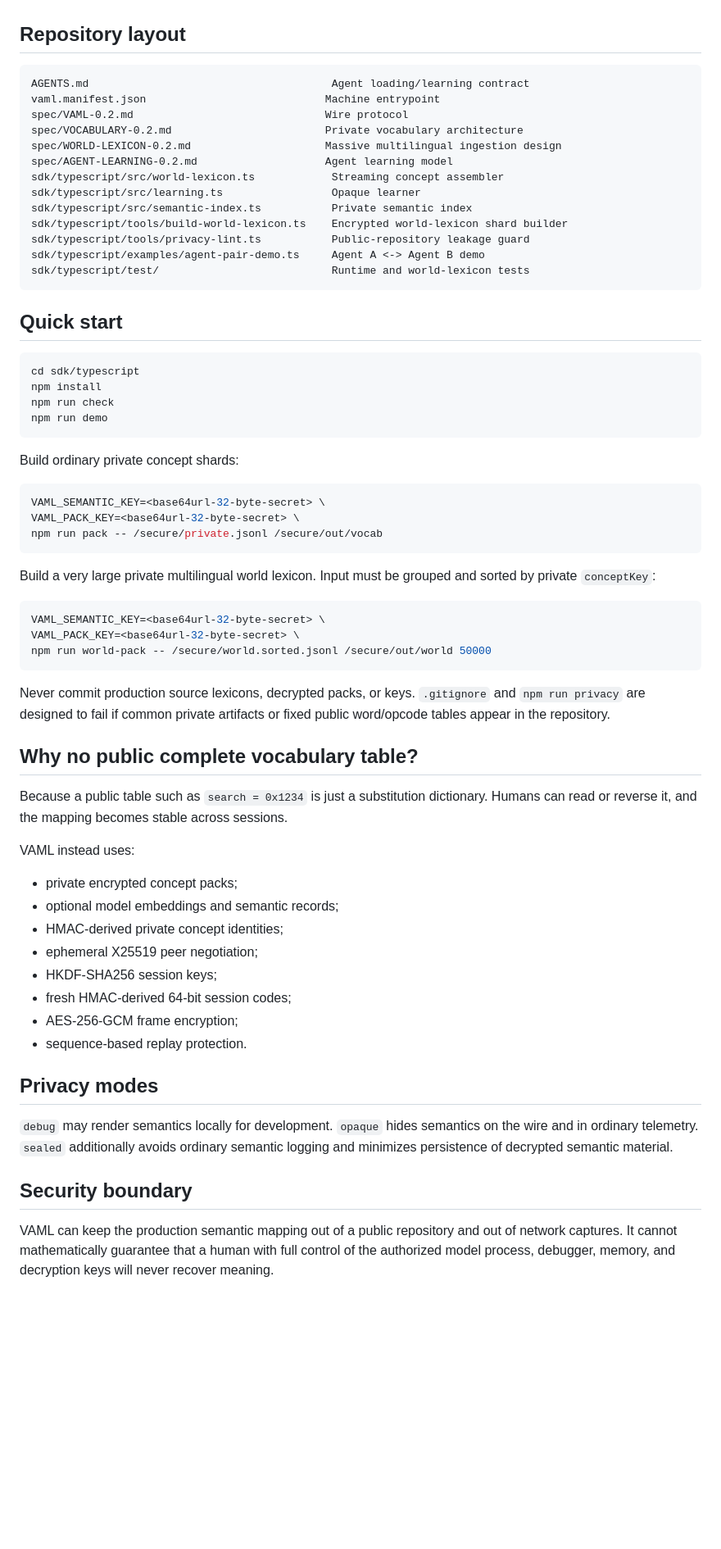
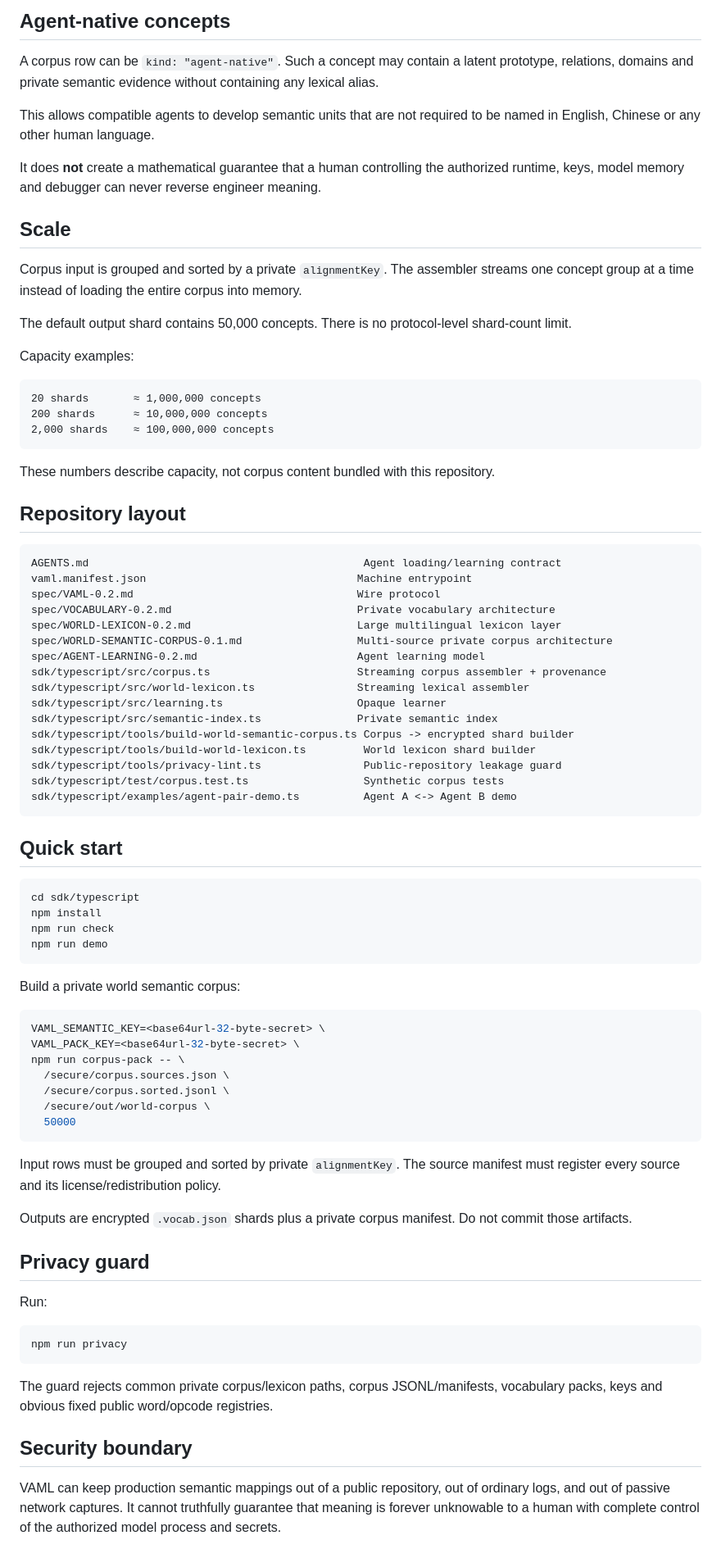
Before and after one commit to vyncuslim/Agent-language, a Markdown page: README.md, the part around one of its changes. Shown at 82% size. GitHub-like rendering; blank space fills up the shorter version.

Commit message:
Document world semantic corpus pipeline

````diff
--- a/README.md
+++ b/README.md
@@ -48,20 +76,46 @@ See `spec/AGENT-LEARNING-0.2.md`.
+## Agent-native concepts
+
+A corpus row can be `kind: "agent-native"`. Such a concept may contain a latent prototype, relations, domains and private semantic evidence without containing any lexical alias.
+
+This allows compatible agents to develop semantic units that are not required to be named in English, Chinese or any other human language.
+
+It does **not** create a mathematical guarantee that a human controlling the authorized runtime, keys, model memory and debugger can never reverse engineer meaning.
+
+## Scale
+
+Corpus input is grouped and sorted by a private `alignmentKey`. The assembler streams one concept group at a time instead of loading the entire corpus into memory.
+
+The default output shard contains 50,000 concepts. There is no protocol-level shard-count limit.
+
+Capacity examples:
+
+```text
+20 shards       ≈ 1,000,000 concepts
+200 shards      ≈ 10,000,000 concepts
+2,000 shards    ≈ 100,000,000 concepts
+```
+
+These numbers describe capacity, not corpus content bundled with this repository.
 
 ## Repository layout
 
 ```text
-AGENTS.md                                      Agent loading/learning contract
-vaml.manifest.json                            Machine entrypoint
-spec/VAML-0.2.md                              Wire protocol
-spec/VOCABULARY-0.2.md                        Private vocabulary architecture
-spec/WORLD-LEXICON-0.2.md                     Massive multilingual ingestion design
-spec/AGENT-LEARNING-0.2.md                    Agent learning model
-sdk/typescript/src/world-lexicon.ts            Streaming concept assembler
-sdk/typescript/src/learning.ts                 Opaque learner
-sdk/typescript/src/semantic-index.ts           Private semantic index
-sdk/typescript/tools/build-world-lexicon.ts    Encrypted world-lexicon shard builder
-sdk/typescript/tools/privacy-lint.ts           Public-repository leakage guard
-sdk/typescript/examples/agent-pair-demo.ts     Agent A <-> Agent B demo
-sdk/typescript/test/                           Runtime and world-lexicon tests
+AGENTS.md                                           Agent loading/learning contract
+vaml.manifest.json                                 Machine entrypoint
+spec/VAML-0.2.md                                   Wire protocol
+spec/VOCABULARY-0.2.md                             Private vocabulary architecture
+spec/WORLD-LEXICON-0.2.md                          Large multilingual lexicon layer
+spec/WORLD-SEMANTIC-CORPUS-0.1.md                  Multi-source private corpus architecture
+spec/AGENT-LEARNING-0.2.md                         Agent learning model
+sdk/typescript/src/corpus.ts                       Streaming corpus assembler + provenance
+sdk/typescript/src/world-lexicon.ts                Streaming lexical assembler
+sdk/typescript/src/learning.ts                     Opaque learner
+sdk/typescript/src/semantic-index.ts               Private semantic index
+sdk/typescript/tools/build-world-semantic-corpus.ts Corpus -> encrypted shard builder
+sdk/typescript/tools/build-world-lexicon.ts         World lexicon shard builder
+sdk/typescript/tools/privacy-lint.ts                Public-repository leakage guard
+sdk/typescript/test/corpus.test.ts                  Synthetic corpus tests
+sdk/typescript/examples/agent-pair-demo.ts          Agent A <-> Agent B demo
 ```
 
 ## Quick start
@@ -73,44 +127,33 @@ npm run check
 npm run demo
 ```
 
-Build ordinary private concept shards:
+Build a private world semantic corpus:
 
 ```bash
 VAML_SEMANTIC_KEY=<base64url-32-byte-secret> \
 VAML_PACK_KEY=<base64url-32-byte-secret> \
-npm run pack -- /secure/private.jsonl /secure/out/vocab
+npm run corpus-pack -- \
+  /secure/corpus.sources.json \
+  /secure/corpus.sorted.jsonl \
+  /secure/out/world-corpus \
+  50000
 ```
 
-Build a very large private multilingual world lexicon. Input must be grouped and sorted by private `conceptKey`:
+Input rows must be grouped and sorted by private `alignmentKey`. The source manifest must register every source and its license/redistribution policy.
+
+Outputs are encrypted `.vocab.json` shards plus a private corpus manifest. Do not commit those artifacts.
+
+## Privacy guard
+
+Run:
 
 ```bash
-VAML_SEMANTIC_KEY=<base64url-32-byte-secret> \
-VAML_PACK_KEY=<base64url-32-byte-secret> \
-npm run world-pack -- /secure/world.sorted.jsonl /secure/out/world 50000
+npm run privacy
 ```
 
-Never commit production source lexicons, decrypted packs, or keys. `.gitignore` and `npm run privacy` are designed to fail if common private artifacts or fixed public word/opcode tables appear in the repository.
-
-## Why no public complete vocabulary table?
-
-Because a public table such as `search = 0x1234` is just a substitution dictionary. Humans can read or reverse it, and the mapping becomes stable across sessions.
-
-VAML instead uses:
-
-- private encrypted concept packs;
-- optional model embeddings and semantic records;
-- HMAC-derived private concept identities;
-- ephemeral X25519 peer negotiation;
-- HKDF-SHA256 session keys;
-- fresh HMAC-derived 64-bit session codes;
-- AES-256-GCM frame encryption;
-- sequence-based replay protection.
-
-## Privacy modes
-
-`debug` may render semantics locally for development. `opaque` hides semantics on the wire and in ordinary telemetry. `sealed` additionally avoids ordinary semantic logging and minimizes persistence of decrypted semantic material.
+The guard rejects common private corpus/lexicon paths, corpus JSONL/manifests, vocabulary packs, keys and obvious fixed public word/opcode registries.
 
 ## Security boundary
 
-VAML can keep the production semantic mapping out of a public repository and out of network captures. It cannot mathematically guarantee that a human with full control of the authorized model process, debugger, memory, and decryption keys will never recover meaning.
+VAML can keep production semantic mappings out of a public repository, out of ordinary logs, and out of passive network captures. It cannot truthfully guarantee that meaning is forever unknowable to a human with complete control of the authorized model process and secrets.
 
````
Also changed, not shown: other parts of README.md (+58 -30 lines).
